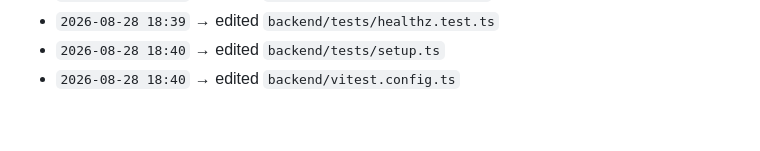
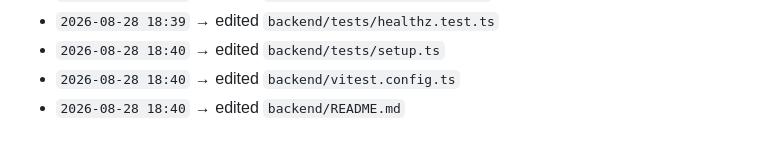
Before and after one commit to panwarvipul4u9058714543-oss/Vipulclaudecode, a Markdown page: .claude/memory/activity-log.md, the part around the change. Rendered like a GitHub page.

Commit message:
edit: backend/README.md — 2026-08-28 18:40

```diff
--- a/.claude/memory/activity-log.md
+++ b/.claude/memory/activity-log.md
@@ -88,3 +88,4 @@ This helps track exactly what changed and when.
 - `2026-08-28 18:39` → edited `backend/tests/healthz.test.ts`
 - `2026-08-28 18:40` → edited `backend/tests/setup.ts`
 - `2026-08-28 18:40` → edited `backend/vitest.config.ts`
+- `2026-08-28 18:40` → edited `backend/README.md`
```
Also changed, not shown: backend/README.md (added, +89 -0 lines).
